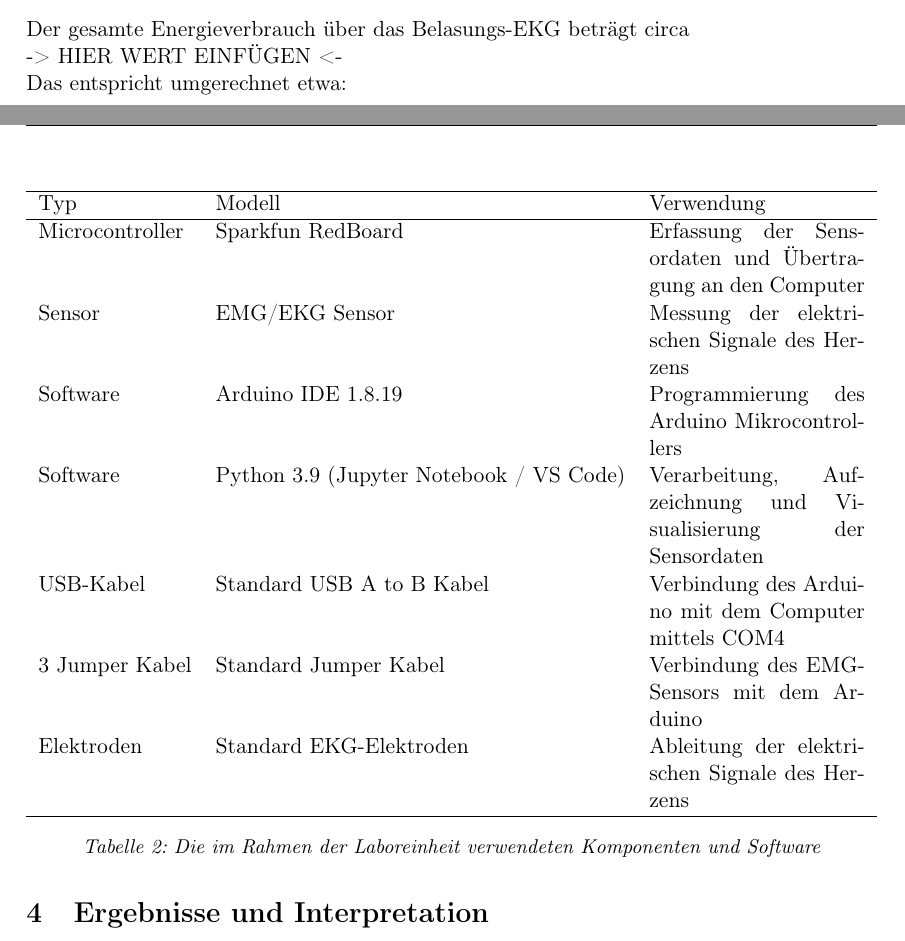
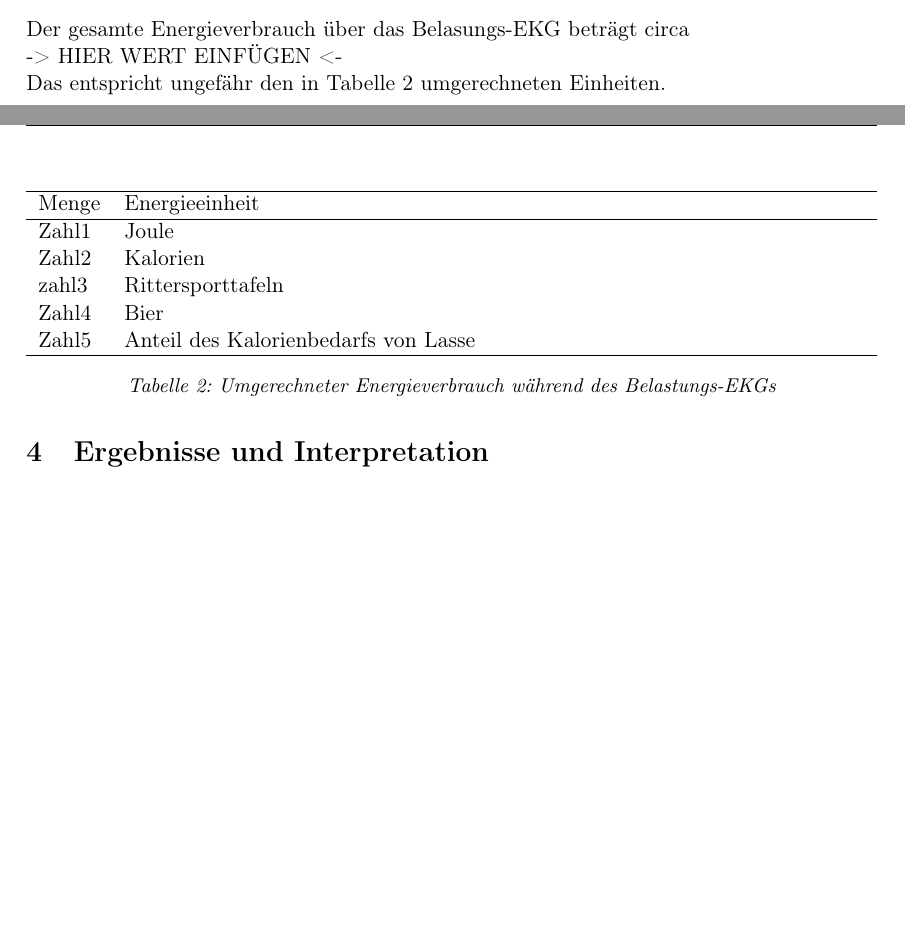
Before and after one commit to MaierElias/Labor_Biosignalverarbeitung, a LaTeX document (Bericht2_Biosignalverarbeitung/LAB2.tex, which reads Bericht2_Biosignalverarbeitung/sections/3-execution.tex): two parts of pages 11 and 12 of 15, joined at a grey line, cut so that both start at the same text, the shorter picture padded with empty space. Compiled offline with pdfLaTeX; a LaTeX package or settings file that is missing is left out.

Commit message:
Aufgabe 11 und 12 weiter

```diff
--- a/Bericht2_Biosignalverarbeitung/sections/3-execution.tex
+++ b/Bericht2_Biosignalverarbeitung/sections/3-execution.tex
@@ -175,22 +175,20 @@ schneller auf Ruhebedingungen umschalten kann.
 \subsection{Aufgabe 12: Einordnung des Energieverbrauchs und entsprechender Code}
 Der gesamte Energieverbrauch über das Belasungs-EKG beträgt circa \newline
 -> HIER WERT EINFÜGEN <- \newline
-Das entspricht umgerechnet etwa:
+Das entspricht ungefähr den in Tabelle \ref{tab:umgerechneterEnergieverbrauch} umgerechneten Einheiten.
 \begin{table}[ht]
     \centering
-    \begin{tabularx}{\textwidth}{l l X}
+    \begin{tabularx}{\textwidth}{l l}
         \hline
-        Typ & Modell & Verwendung \\
+        Menge & Energieeinheit \\
         \hline
-        Microcontroller & Sparkfun RedBoard & Erfassung der Sensordaten und Übertragung an den Computer \\
-        Sensor & EMG/EKG Sensor & Messung der elektrischen Signale des Herzens \\
-        Software & Arduino IDE 1.8.19 & Programmierung des Arduino Mikrocontrollers \\
-        Software & Python 3.9 (Jupyter Notebook / VS Code) & Verarbeitung, Aufzeichnung und Visualisierung der Sensordaten \\
-        USB-Kabel & Standard USB A to B Kabel & Verbindung des Arduino mit dem Computer mittels COM4 \\
-        3 Jumper Kabel & Standard Jumper Kabel & Verbindung des EMG-Sensors mit dem Arduino \\
-        Elektroden & Standard EKG-Elektroden & Ableitung der elektrischen Signale des Herzens \\
+        Zahl1 & Joule \\
+        Zahl2 & Kalorien \\
+        zahl3 & Rittersporttafeln \\
+        Zahl4 & Bier \\
+        Zahl5 & Anteil des Kalorienbedarfs von Lasse \\
         \hline
     \end{tabularx}
-    \caption[Verwendete Komponenten und Software]{Die im Rahmen der Laboreinheit verwendeten Komponenten und Software}
-    \label{tab:verwendete_komponenten}
+    \caption[Aufgabe 12]{Umgerechneter Energieverbrauch während des Belastungs-EKGs}
+    \label{tab:umgerechneterEnergieverbrauch}
 \end{table}
```
